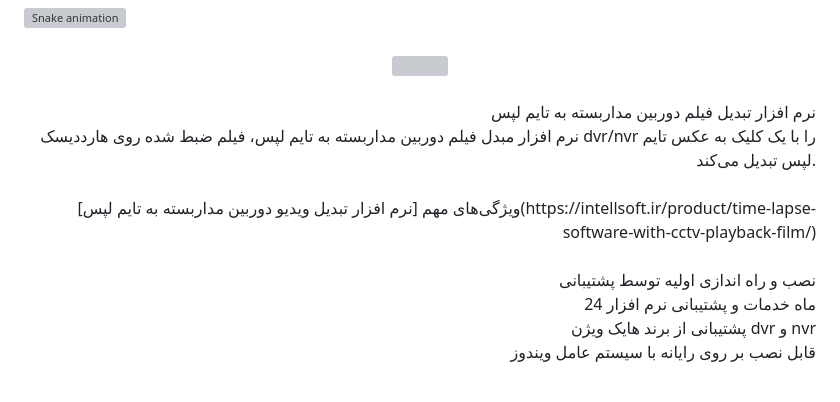
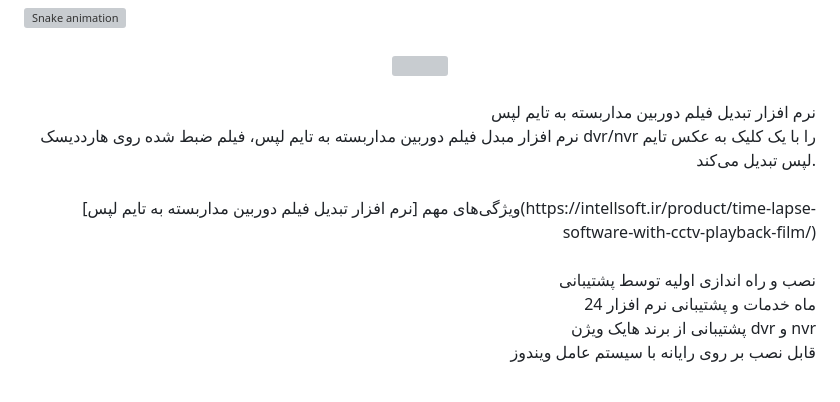
Before and after one commit to intellsoft/time-lapse-software-with-cctv-playback-film, a Markdown page: README.md, the part around the change. Drawn GitHub-style; grey boxes are pictures that could not be loaded.

```diff
--- a/README.md
+++ b/README.md
@@ -40,6 +40,6 @@
 
 ###
 
-<p align="right">نرم افزار تبدیل فیلم دوربین مداربسته به تایم لپس<br>نرم افزار مبدل فیلم دوربین مداربسته به تایم لپس، فیلم ضبط شده روی هارددیسک dvr/nvr را با یک کلیک به عکس تایم لپس تبدیل می‌کند.<br><br>ویژگی‌های مهم [نرم افزار تبدیل ویدیو دوربین مداربسته به تایم لپس](https://intellsoft.ir/product/time-lapse-software-with-cctv-playback-film/)<br><br>نصب و راه اندازی اولیه توسط پشتیبانی<br>24 ماه خدمات و پشتیبانی نرم افزار<br>پشتیبانی از برند هایک ویژن dvr و nvr<br>قابل نصب بر روی رایانه با سیستم عامل ویندوز</p>
+<p align="right">نرم افزار تبدیل فیلم دوربین مداربسته به تایم لپس<br>نرم افزار مبدل فیلم دوربین مداربسته به تایم لپس، فیلم ضبط شده روی هارددیسک dvr/nvr را با یک کلیک به عکس تایم لپس تبدیل می‌کند.<br><br>ویژگی‌های مهم [نرم افزار تبدیل فیلم دوربین مداربسته به تایم لپس](https://intellsoft.ir/product/time-lapse-software-with-cctv-playback-film/) <br><br>نصب و راه اندازی اولیه توسط پشتیبانی<br>24 ماه خدمات و پشتیبانی نرم افزار<br>پشتیبانی از برند هایک ویژن dvr و nvr<br>قابل نصب بر روی رایانه با سیستم عامل ویندوز</p>
 
 ###
```
